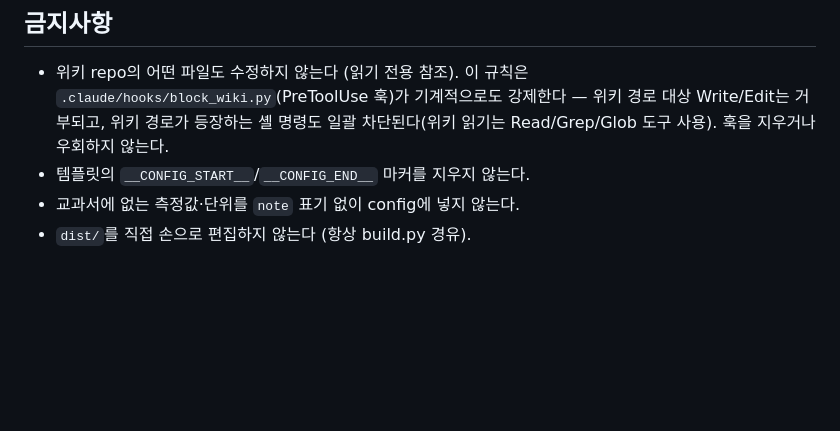
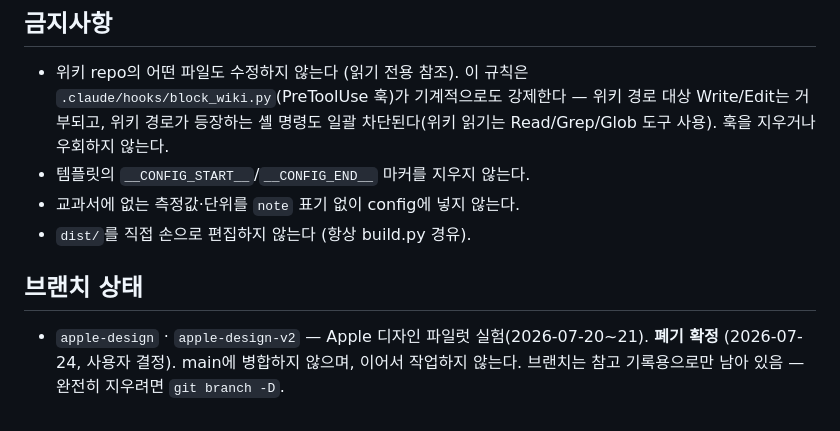
Before and after one commit to raphysicst-create/Midsci_lab_graph, a Markdown page: CLAUDE.md, the part around the change. Rendered like a GitHub page; blank space fills up the shorter version.

Commit message:
docs: apple-design·apple-design-v2 브랜치 폐기 확정 기록
Apple 디자인 파일럿 두 브랜치는 2026-07-24 사용자 결정으로 폐기.
main 병합·후속 작업 없음, 참고 기록용으로만 유지.

Co-Authored-By: Claude Fable 5 <noreply@anthropic.com>

```diff
--- a/CLAUDE.md
+++ b/CLAUDE.md
@@ -107,3 +107,9 @@ docs/           # README용 스크린샷 (index.png·summary.png)
 - 템플릿의 `__CONFIG_START__`/`__CONFIG_END__` 마커를 지우지 않는다.
 - 교과서에 없는 측정값·단위를 `note` 표기 없이 config에 넣지 않는다.
 - `dist/`를 직접 손으로 편집하지 않는다 (항상 build.py 경유).
+
+## 브랜치 상태
+
+- `apple-design` · `apple-design-v2` — Apple 디자인 파일럿 실험(2026-07-20~21).
+  **폐기 확정** (2026-07-24, 사용자 결정). main에 병합하지 않으며, 이어서 작업하지
+  않는다. 브랜치는 참고 기록용으로만 남아 있음 — 완전히 지우려면 `git branch -D`.
```
